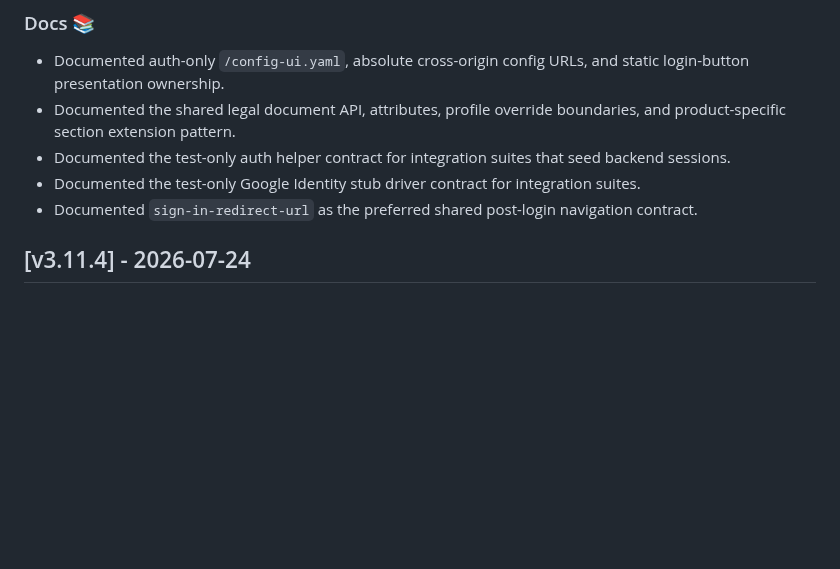
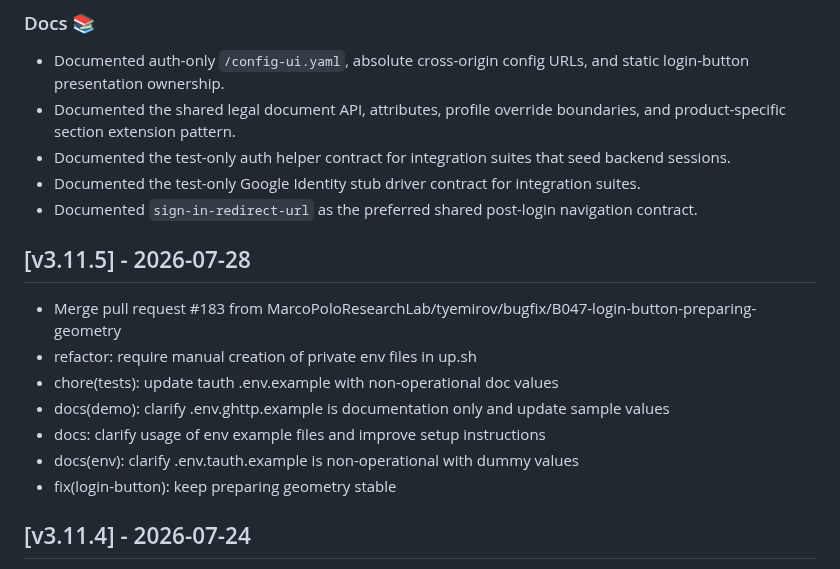
Before and after one commit to MarcoPoloResearchLab/mpr-ui, a Markdown page: CHANGELOG.md, the part around the change. Drawn GitHub-style; blank space fills up the shorter version.

Commit message:
Release v3.11.5

```diff
--- a/CHANGELOG.md
+++ b/CHANGELOG.md
@@ -39,6 +39,16 @@
 - Documented the test-only auth helper contract for integration suites that seed backend sessions.
 - Documented the test-only Google Identity stub driver contract for integration suites.
 - Documented `sign-in-redirect-url` as the preferred shared post-login navigation contract.
+
+## [v3.11.5] - 2026-07-28
+
+- Merge pull request #183 from MarcoPoloResearchLab/tyemirov/bugfix/B047-login-button-preparing-geometry
+- refactor: require manual creation of private env files in up.sh
+- chore(tests): update tauth .env.example with non-operational doc values
+- docs(demo): clarify .env.ghttp.example is documentation only and update sample values
+- docs: clarify usage of env example files and improve setup instructions
+- docs(env): clarify .env.tauth.example is non-operational with dummy values
+- fix(login-button): keep preparing geometry stable
 
 ## [v3.11.4] - 2026-07-24
 
```
